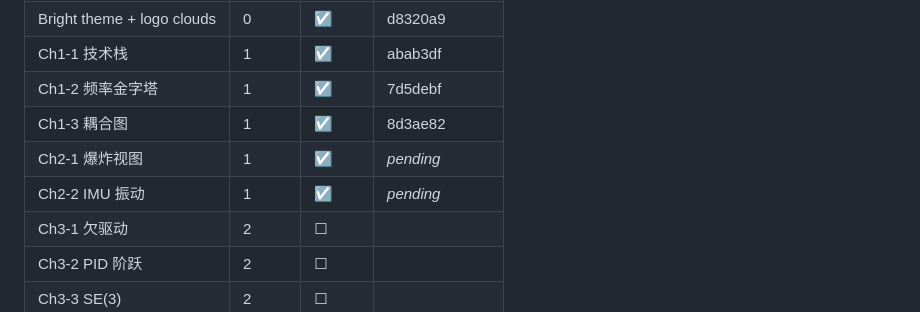
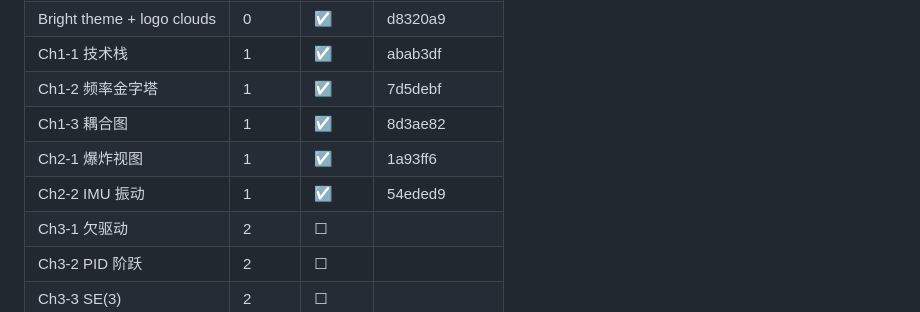
Before and after one commit to k1095118808/quadrotor-stack-threejs-vis, a Markdown page: PROJECT_PLAN.md, the part around the change. GitHub-like rendering.

Commit message:
docs: backfill Ch2 commit hashes in roadmap
Co-Authored-By: Claude Opus 4.7 (1M context) <noreply@anthropic.com>

```diff
--- a/PROJECT_PLAN.md
+++ b/PROJECT_PLAN.md
@@ -281,8 +281,8 @@ Only if schedule permits.
 | Ch1-1 技术栈 | 1 | ☑ | abab3df |
 | Ch1-2 频率金字塔 | 1 | ☑ | 7d5debf |
 | Ch1-3 耦合图 | 1 | ☑ | 8d3ae82 |
-| Ch2-1 爆炸视图 | 1 | ☑ | _pending_ |
-| Ch2-2 IMU 振动 | 1 | ☑ | _pending_ |
+| Ch2-1 爆炸视图 | 1 | ☑ | 1a93ff6 |
+| Ch2-2 IMU 振动 | 1 | ☑ | 54eded9 |
 | Ch3-1 欠驱动 | 2 | ☐ | |
 | Ch3-2 PID 阶跃 | 2 | ☐ | |
 | Ch3-3 SE(3) | 2 | ☐ | |
```
